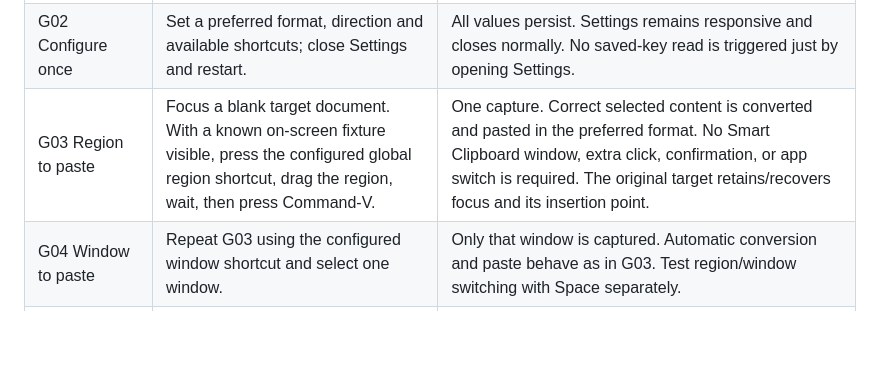
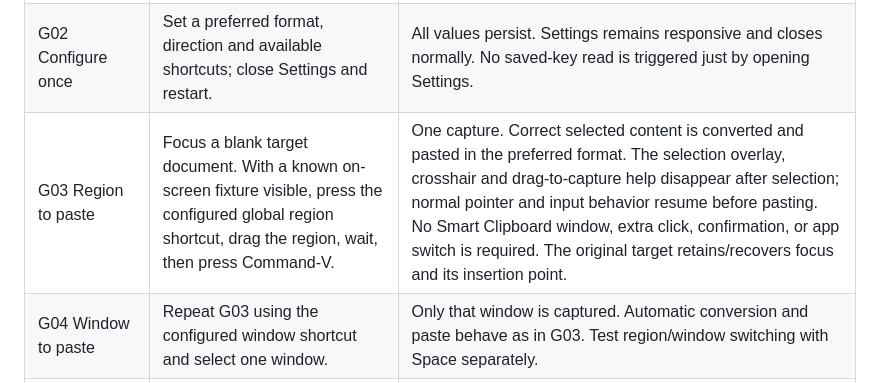
Before and after one commit to colombod/smart-clipboard, a Markdown page: docs/UAT.md, the part around the change. Drawn GitHub-style; blank space fills up the shorter version.

Commit message:
Require cursor recovery in capture acceptance gate

```diff
--- a/docs/UAT.md
+++ b/docs/UAT.md
@@ -34,7 +34,7 @@ An automated test is supporting evidence only. Importing an existing screenshot
 | --- | --- | --- |
 | G01 Quiet launch | Launch the installed app after setup, then launch it again while running. | Exactly one process and one menu-bar item. Cold startup has no app window or Dock icon. An explicit reopen may show the editor; login launch must stay silent. |
 | G02 Configure once | Set a preferred format, direction and available shortcuts; close Settings and restart. | All values persist. Settings remains responsive and closes normally. No saved-key read is triggered just by opening Settings. |
-| G03 Region to paste | Focus a blank target document. With a known on-screen fixture visible, press the configured global region shortcut, drag the region, wait, then press Command-V. | One capture. Correct selected content is converted and pasted in the preferred format. No Smart Clipboard window, extra click, confirmation, or app switch is required. The original target retains/recovers focus and its insertion point. |
+| G03 Region to paste | Focus a blank target document. With a known on-screen fixture visible, press the configured global region shortcut, drag the region, wait, then press Command-V. | One capture. Correct selected content is converted and pasted in the preferred format. The selection overlay, crosshair and drag-to-capture help disappear after selection; normal pointer and input behavior resume before pasting. No Smart Clipboard window, extra click, confirmation, or app switch is required. The original target retains/recovers focus and its insertion point. |
 | G04 Window to paste | Repeat G03 using the configured window shortcut and select one window. | Only that window is captured. Automatic conversion and paste behave as in G03. Test region/window switching with Space separately. |
 | G05 Auto detect | Repeat G03 for a prose fixture, a formatted document/table, and a structured record. | Each result uses a source-appropriate format and contains the fixture's required values. The resolved format appears in history. No format chooser opens. Do not require identical model wording across runs. |
 | G06 Pass through | Select Pass through; perform both region and window capture, including without an AI connection. Paste into a rich-text document. | Image attachment contains the selected pixels. No text extraction, AI call or credential prompt. No app window opens. |
```
